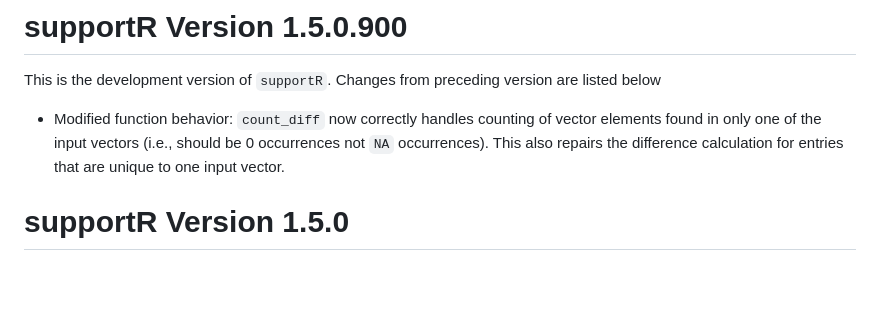
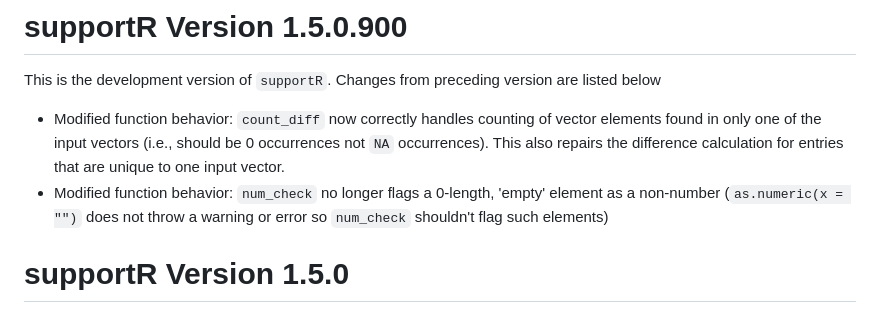
Before and after one commit to njlyon0/supportR, a Markdown page: NEWS.md, the part around the change. Rendered like a GitHub page; blank space fills up the shorter version.

Commit message:
docs (news): noting change to `num_check` behavior (see #14)

```diff
--- a/NEWS.md
+++ b/NEWS.md
@@ -3,6 +3,7 @@
 This is the development version of `supportR`. Changes from preceding version are listed below
 
 - Modified function behavior: `count_diff` now correctly handles counting of vector elements found in only one of the input vectors (i.e., should be 0 occurrences not `NA` occurrences). This also repairs the difference calculation for entries that are unique to one input vector.
+- Modified function behavior: `num_check` no longer flags a 0-length, 'empty' element as a non-number (`as.numeric(x = "")` does not throw a warning or error so `num_check` shouldn't flag such elements)
 
 # supportR Version 1.5.0
 
```
